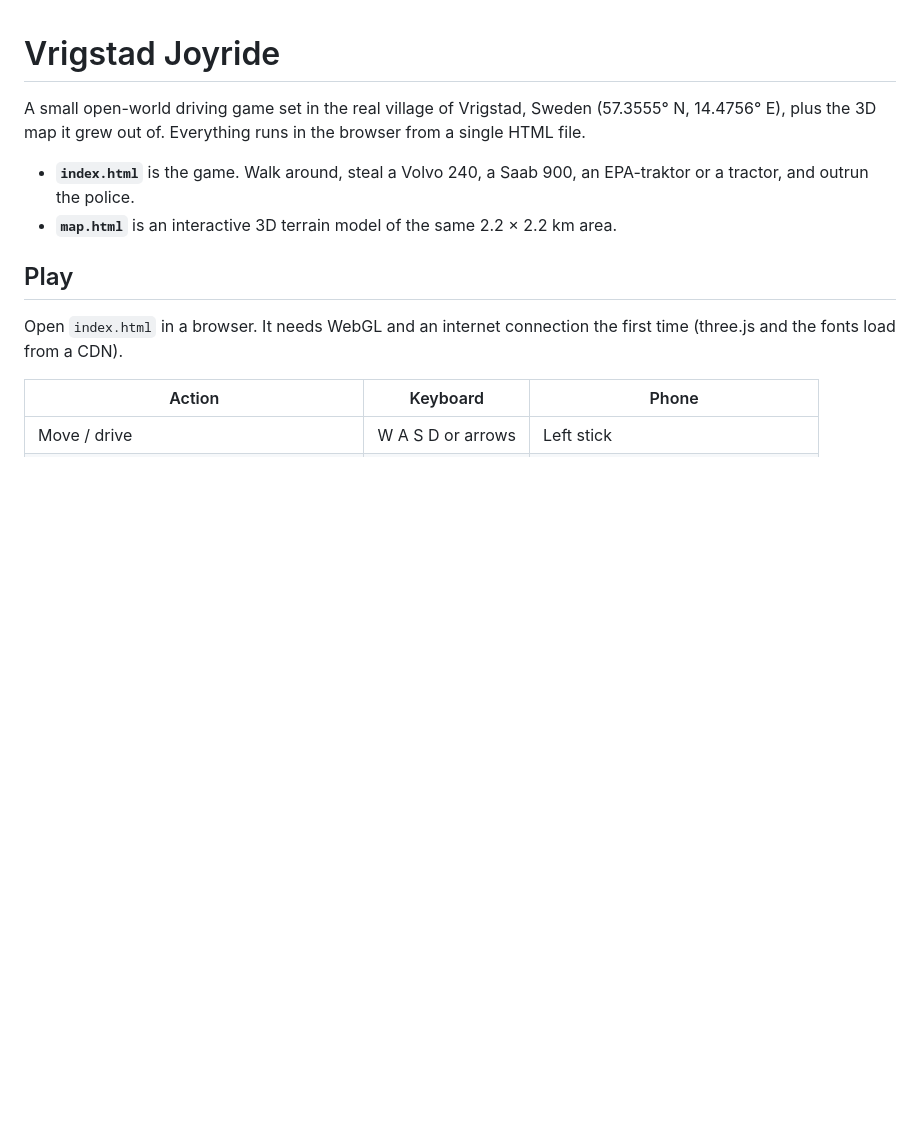
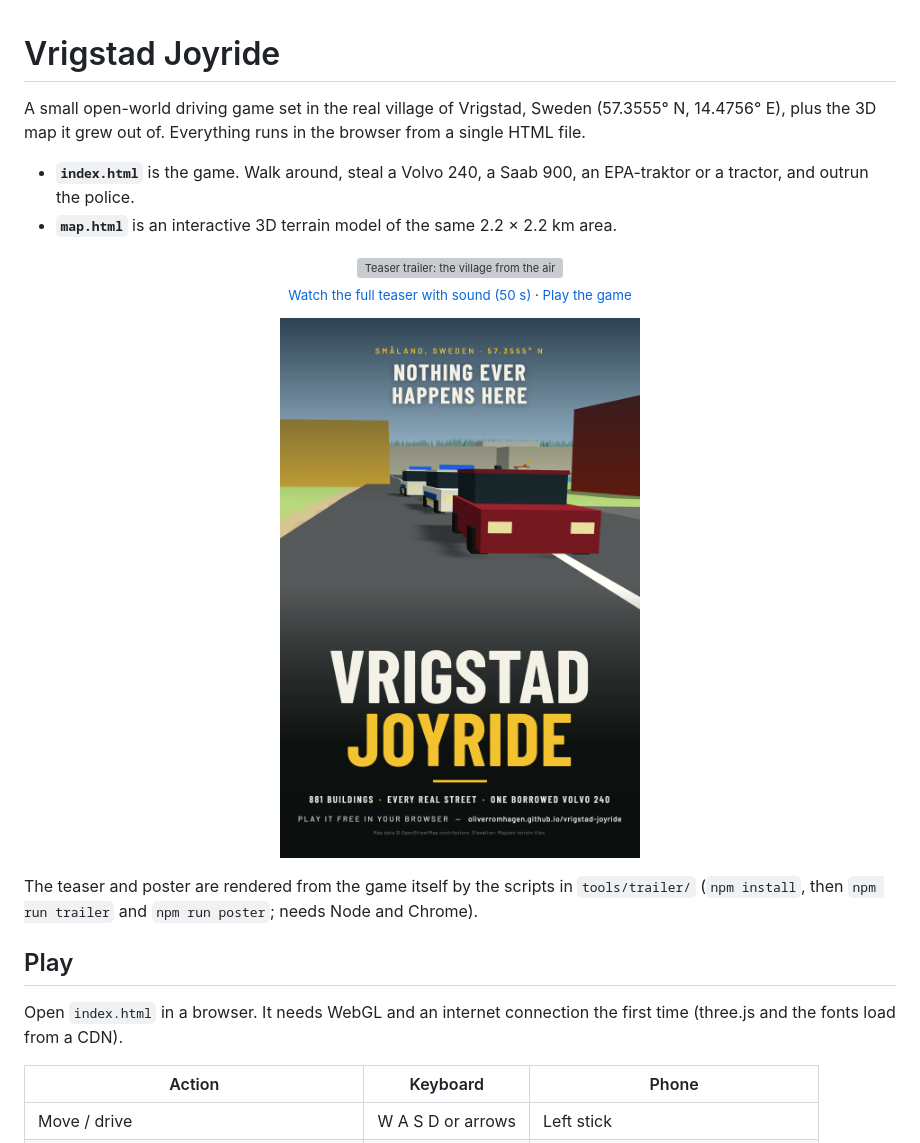
Before and after one commit to AxelTidehorn/vrigstad-joyride, a Markdown page: README.md, the part around the change. Drawn GitHub-style; pictures changed too: media/poster.png (added); blank space fills up the shorter version; grey boxes are pictures that could not be loaded.

```diff
--- a/README.md
+++ b/README.md
@@ -4,6 +4,17 @@ A small open-world driving game set in the real village of Vrigstad, Sweden (57.
 
 - **`index.html`** is the game. Walk around, steal a Volvo 240, a Saab 900, an EPA-traktor or a tractor, and outrun the police.
 - **`map.html`** is an interactive 3D terrain model of the same 2.2 × 2.2 km area.
+
+<p align="center">
+  <a href="https://oliverromhagen.github.io/vrigstad-joyride/media/teaser.mp4"><img src="media/teaser.gif" width="640" alt="Teaser trailer: the village from the air, a red Volvo 240 chased by three police cars, an EPA-traktor at 30 km/h, and the title card"></a><br>
+  <sub><a href="https://oliverromhagen.github.io/vrigstad-joyride/media/teaser.mp4">Watch the full teaser with sound (50 s)</a> · <a href="https://oliverromhagen.github.io/vrigstad-joyride/">Play the game</a></sub>
+</p>
+
+<p align="center">
+  <img src="media/poster.png" width="360" alt="Poster: a red Volvo 240 ahead of the police under the line “Nothing ever happens here”, with the title Vrigstad Joyride">
+</p>
+
+The teaser and poster are rendered from the game itself by the scripts in `tools/trailer/` (`npm install`, then `npm run trailer` and `npm run poster`; needs Node and Chrome).
 
 ## Play
 
```
Also changed, not shown: 12 other files.
